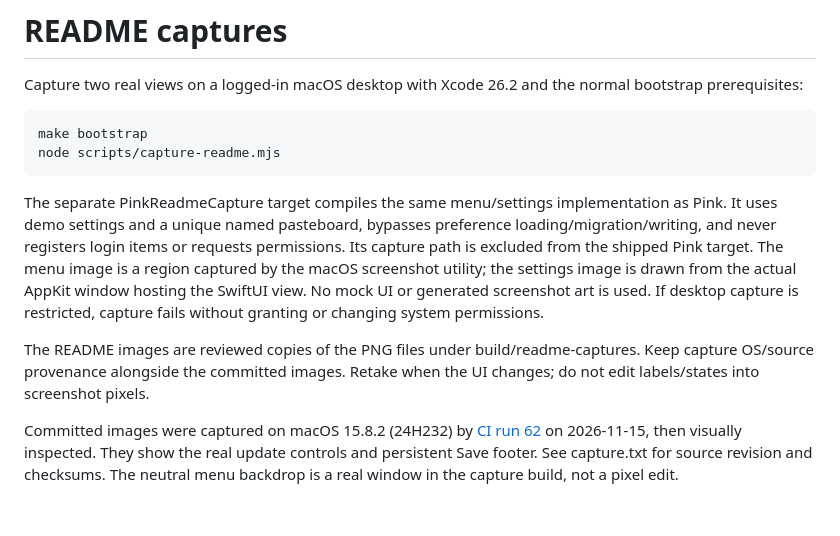
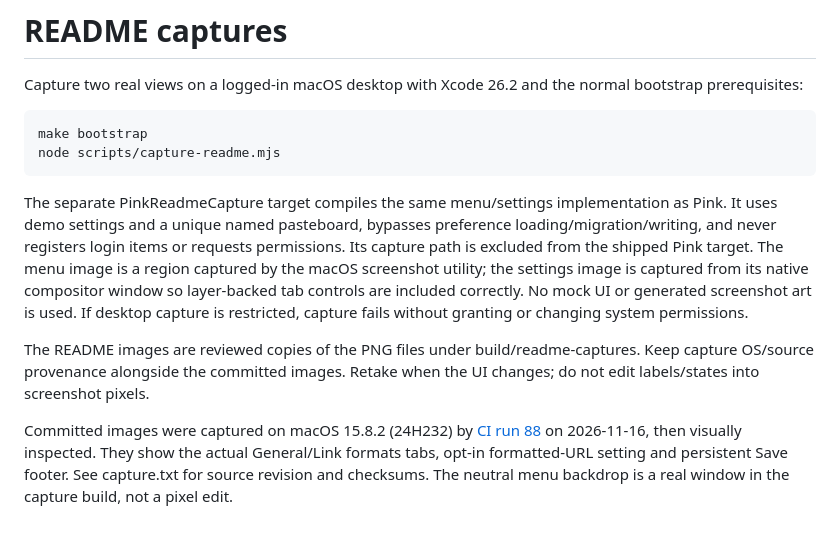
Before and after one commit to mamachanko/pink, a Markdown page: docs/images/README.md, the part around the change. Rendered like a GitHub page.

Commit message:
docs: show the formatted URL setting in real native captures

````diff
--- a/docs/images/README.md
+++ b/docs/images/README.md
@@ -7,8 +7,8 @@ make bootstrap
 node scripts/capture-readme.mjs
 ```
 
-The separate PinkReadmeCapture target compiles the same menu/settings implementation as Pink. It uses demo settings and a unique named pasteboard, bypasses preference loading/migration/writing, and never registers login items or requests permissions. Its capture path is excluded from the shipped Pink target. The menu image is a region captured by the macOS screenshot utility; the settings image is drawn from the actual AppKit window hosting the SwiftUI view. No mock UI or generated screenshot art is used. If desktop capture is restricted, capture fails without granting or changing system permissions.
+The separate PinkReadmeCapture target compiles the same menu/settings implementation as Pink. It uses demo settings and a unique named pasteboard, bypasses preference loading/migration/writing, and never registers login items or requests permissions. Its capture path is excluded from the shipped Pink target. The menu image is a region captured by the macOS screenshot utility; the settings image is captured from its native compositor window so layer-backed tab controls are included correctly. No mock UI or generated screenshot art is used. If desktop capture is restricted, capture fails without granting or changing system permissions.
 
 The README images are reviewed copies of the PNG files under build/readme-captures. Keep capture OS/source provenance alongside the committed images. Retake when the UI changes; do not edit labels/states into screenshot pixels.
 
-Committed images were captured on macOS 15.8.2 (24H232) by [CI run 62](https://github.com/mamachanko/pink/actions/runs/43688245907) on 2026-11-15, then visually inspected. They show the real update controls and persistent Save footer. See capture.txt for source revision and checksums. The neutral menu backdrop is a real window in the capture build, not a pixel edit.
+Committed images were captured on macOS 15.8.2 (24H232) by [CI run 88](https://github.com/mamachanko/pink/actions/runs/43842786076) on 2026-11-16, then visually inspected. They show the actual General/Link formats tabs, opt-in formatted-URL setting and persistent Save footer. See capture.txt for source revision and checksums. The neutral menu backdrop is a real window in the capture build, not a pixel edit.
````
Also changed, not shown: README.md (+1 -1 lines), docs/verification.md (+2 -0 lines), docs/images/menu-bar.png, docs/images/settings.png, 3 other files.
